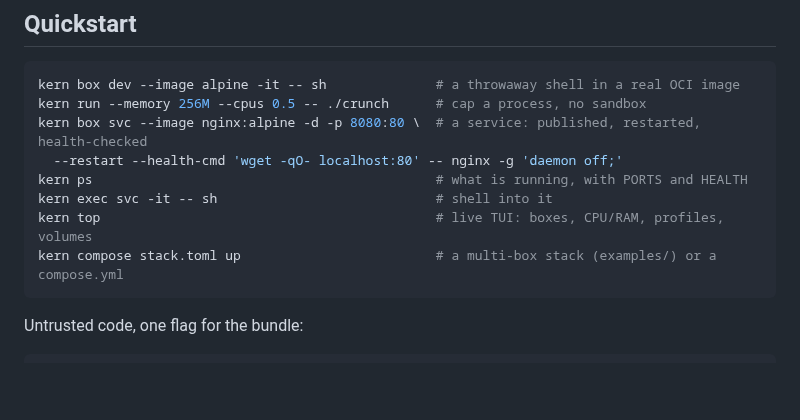
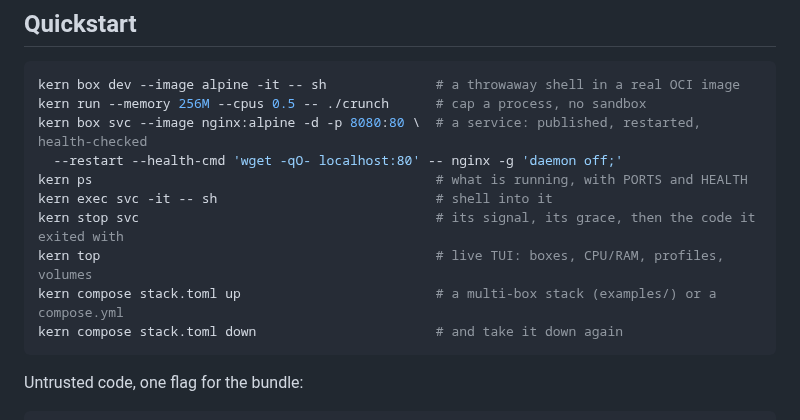
Before and after one commit to getkern/kern, a Markdown page: README.md, the part around the change. Drawn GitHub-style; blank space fills up the shorter version.

Commit message:
docs(readme): the Quickstart starts a service and never stops it
`kern stop` appeared in the README exactly once, in the comparison table. The
Quickstart started a detached nginx service, published its port, shelled into it
and brought a stack up - and stopped nothing. A reader following it line by line
is left with a service running and no shown way to end it, and the missing verb
is the one the table two sections down claims at ~4.6 ms against Docker's ~127.

Two lines, so both lifecycles close: `kern stop svc` after the `exec`, and
`kern compose stack.toml down` after the `up`.

Every line was RUN as written, which is why this is a separate commit from the
row in the table. The service comes up healthy with `127.0.0.1:8080->80` and
answers 200; `kern stop svc` returns in 57 ms, records exit 0 - nginx's own code,
not a blanket 137 - and releases the port. `kern compose stack.toml up` on
examples/stack.toml starts 3 boxes in a pod in 198 ms and `down` removes the pod
and all three in 9 ms.

````diff
--- a/README.md
+++ b/README.md
@@ -117,8 +117,10 @@ kern box svc --image nginx:alpine -d -p 8080:80 \  # a service: published, resta
   --restart --health-cmd 'wget -qO- localhost:80' -- nginx -g 'daemon off;'
 kern ps                                            # what is running, with PORTS and HEALTH
 kern exec svc -it -- sh                            # shell into it
+kern stop svc                                      # its signal, its grace, then the code it exited with
 kern top                                           # live TUI: boxes, CPU/RAM, profiles, volumes
 kern compose stack.toml up                         # a multi-box stack (examples/) or a compose.yml
+kern compose stack.toml down                       # and take it down again
 ```
 
 Untrusted code, one flag for the bundle:
````
